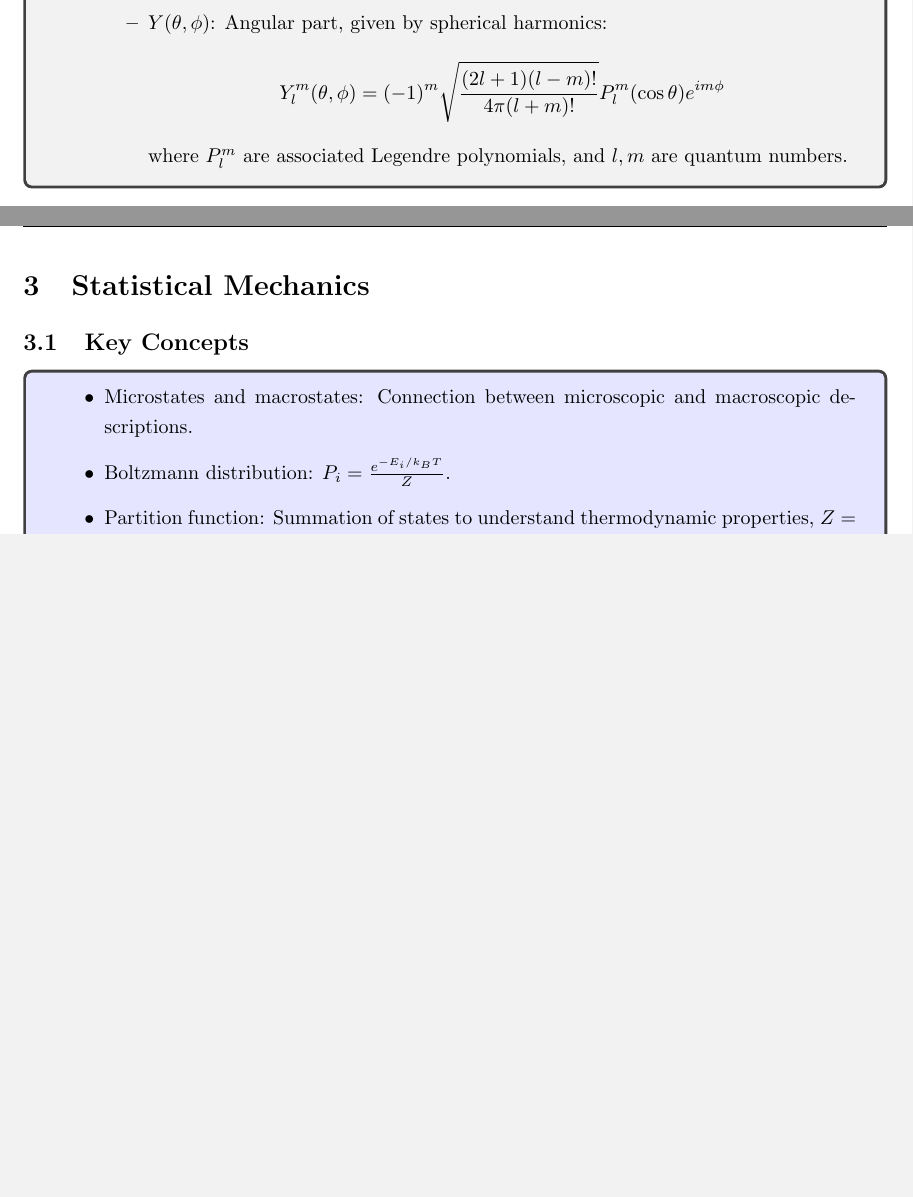
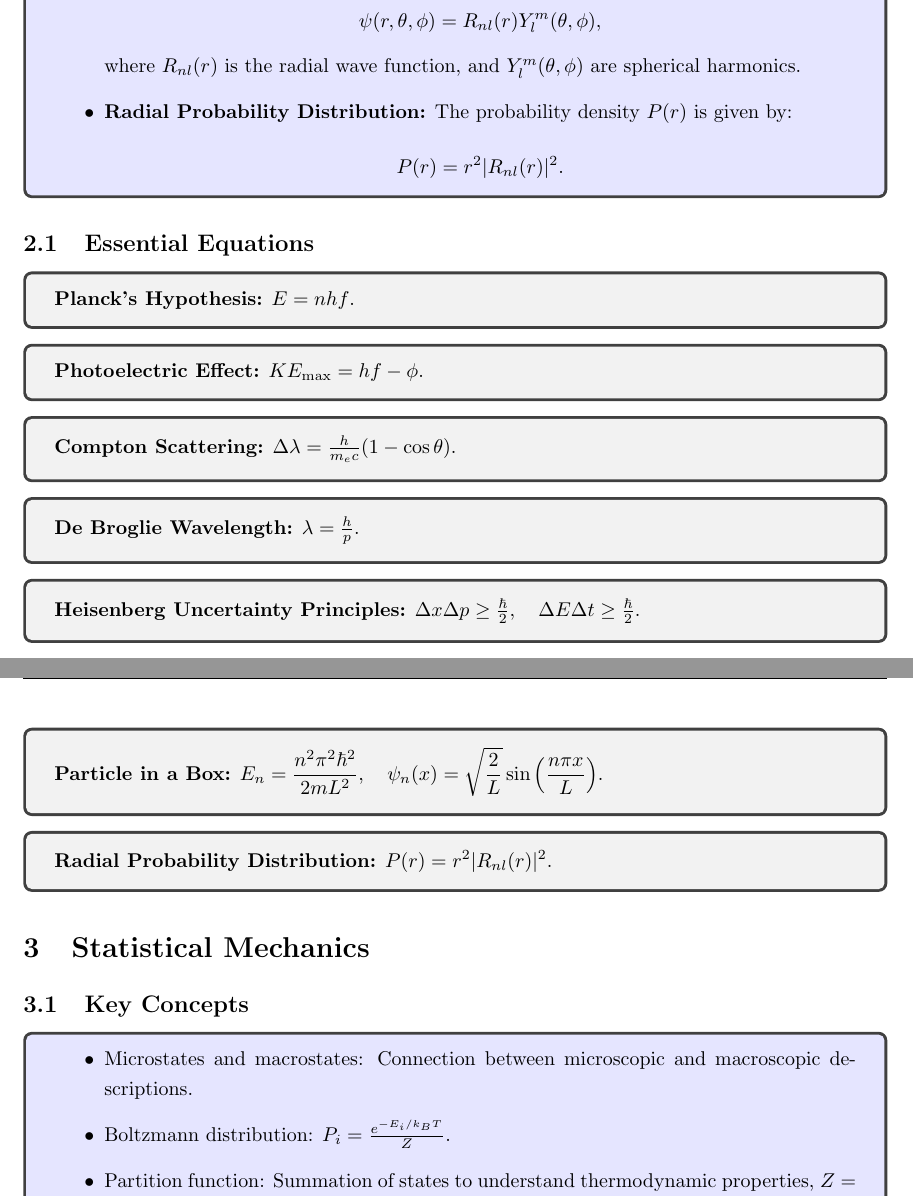
Before and after one commit to zeapsu/phys122-final, a LaTeX document (final_study_guide.tex): two parts of pages 10 and 11 of 13 before the commit and two parts of pages 13 and 14 of 17 after it, joined at a grey line, cut at the place of the change, the shorter picture padded with empty space. Compiled offline with pdfLaTeX.

Commit message:
progress quantum

```diff
--- a/final_study_guide.tex
+++ b/final_study_guide.tex
@@ -344,20 +385,16 @@ The principles of conservation of energy and momentum extend to special relativi
-\eqbox{
+\conceptbox{
+\textbf{Schrödinger Equation:} Governs the quantum mechanical behavior of particles.
 \begin{itemize}
-    \item Planck's law: $E = hf$
-    \item Photoelectric equation: $KE_{\text{max}} = hf - \phi$
-    \item De Broglie wavelength: $\lambda = \frac{h}{p}$
-    \item Schrödinger equation (time-independent):
+    \item \textbf{1D Time-Independent Schrödinger Equation:}
     \[
-    -\frac{\hbar^2}{2m}\frac{d^2\psi}{dx^2} + V\psi = E\psi
+    -\frac{\hbar^2}{2m} \frac{d^2\psi(x)}{dx^2} + V(x)\psi(x) = E\psi(x).
     \]
-    \item 3D Schrödinger equation (spherical coordinates):
+
+    \item \textbf{3D Schrödinger Equation (spherical coordinates):}
     \[
-    -\frac{\hbar^2}{2m} \nabla^2 \psi + V(r)\psi = E\psi
+    -\frac{\hbar^2}{2m} \nabla^2 \psi(r, \theta, \phi) + V(r)\psi(r, \theta, \phi) = E\psi(r, \theta, \phi).
     \]
-    where
+    The solution is separable:
     \[
-    \nabla^2 = \frac{1}{r^2} \frac{\partial}{\partial r} \left( r^2 \frac{\partial}{\partial r} \right)
-    + \frac{1}{r^2 \sin\theta} \frac{\partial}{\partial \theta} \left( \sin\theta \frac{\partial}{\partial \theta} \right)
-    + \frac{1}{r^2 \sin^2\theta} \frac{\partial^2}{\partial \phi^2}
+    \psi(r, \theta, \phi) = R(r)Y(\theta, \phi),
     \]
-    \item General solution to the wave function:
@@ -364,4 +405,5 @@ The principles of conservation of energy and momentum extend to special relativi
     \[
-    \psi(r, \theta, \phi) = R(r) Y(\theta, \phi)
+    \psi(x) = Ae^{i(kx - \omega t)}.
     \]
-    where:
+
+    \item \textbf{Particle in a Box:}
@@ -368,14 +416,69 @@ The principles of conservation of energy and momentum extend to special relativi
     \begin{itemize}
-        \item $R(r)$: Radial part of the wave function, satisfying a differential equation dependent on the potential $V(r)$.
-        \item $Y(\theta, \phi)$: Angular part, given by spherical harmonics:
-        \[
-        Y_l^m(\theta, \phi) = (-1)^m \sqrt{\frac{(2l+1)(l-m)!}{4\pi (l+m)!}} P_l^m(\cos\theta)e^{im\phi}
-        \]
-        where $P_l^m$ are associated Legendre polynomials, and $l, m$ are quantum numbers.
+        \item \( E < U \): Tunneling occurs. The wave function decays exponentially in the classically forbidden region.
+        \item \( E > U \): The wave function is continuous, with partial reflection and transmission.
     \end{itemize}
 \end{itemize}
 }
 
+\conceptbox{
+\textbf{Hydrogen Atom:} Solutions to the Schrödinger equation in spherical coordinates yield quantized energy levels and quantum numbers.
+
+\begin{itemize}
+    \item \textbf{Energy Levels:}
+    \[
+    E_n = -\frac{13.6 \, \text{eV}}{n^2}.
+    \]
+
+    \item \textbf{Quantum Numbers:}
+    \begin{itemize}
+        \item Principal quantum number \( n \): Determines energy level (\( n = 1, 2, 3, \dots \)).
+        \item Orbital angular momentum quantum number \( l \): Determines the shape of the orbital (\( l = 0, 1, \dots, n-1 \)).
+        \item Magnetic quantum number \( m_l \): Determines the orientation (\( m_l = -l, -l+1, \dots, l \)).
+        \item Spin quantum number \( m_s \): Intrinsic angular momentum (\( m_s = \pm \frac{1}{2} \)).
+    \end{itemize}
+
+    \item \textbf{Wave Functions:}
+    \[
+    \psi(r, \theta, \phi) = R_{nl}(r)Y_l^m(\theta, \phi),
+    \]
+    where \( R_{nl}(r) \) is the radial wave function, and \( Y_l^m(\theta, \phi) \) are spherical harmonics.
+
+    \item \textbf{Radial Probability Distribution:}
+    The probability density \( P(r) \) is given by:
+    \[
+    P(r) = r^2|R_{nl}(r)|^2.
+    \]
+\end{itemize}
+}
+\subsection{Essential Equations}
+
+\eqbox{
+\textbf{Planck's Hypothesis:} \( E = nhf \).
+}
+
+\eqbox{
+\textbf{Photoelectric Effect:} \( KE_{\text{max}} = hf - \phi \).
+}
+
+\eqbox{
+\textbf{Compton Scattering:} \( \Delta \lambda = \frac{h}{m_e c} (1 - \cos\theta) \).
+}
+
+\eqbox{
+\textbf{De Broglie Wavelength:} \( \lambda = \frac{h}{p} \).
+}
+
+\eqbox{
+\textbf{Heisenberg Uncertainty Principles:} \( \Delta x \Delta p \geq \frac{\hbar}{2}, \quad \Delta E \Delta t \geq \frac{\hbar}{2} \).
+}
+
+\eqbox{
+\textbf{Particle in a Box:} \( E_n = \displaystyle\frac{n^2\pi^2\hbar^2}{2mL^2}, \quad \psi_n(x) = \sqrt{\frac{2}{L}} \sin\left(\frac{n\pi x}{L}\right) \).
+}
+
+\eqbox{
+\textbf{Radial Probability Distribution:} \( P(r) = r^2|R_{nl}(r)|^2 \).
+}
 
 \section{Statistical Mechanics}
 
```
Also changed, not shown: final_study_guide.pdf, final_study_guide.tex (69 more changed lines).
